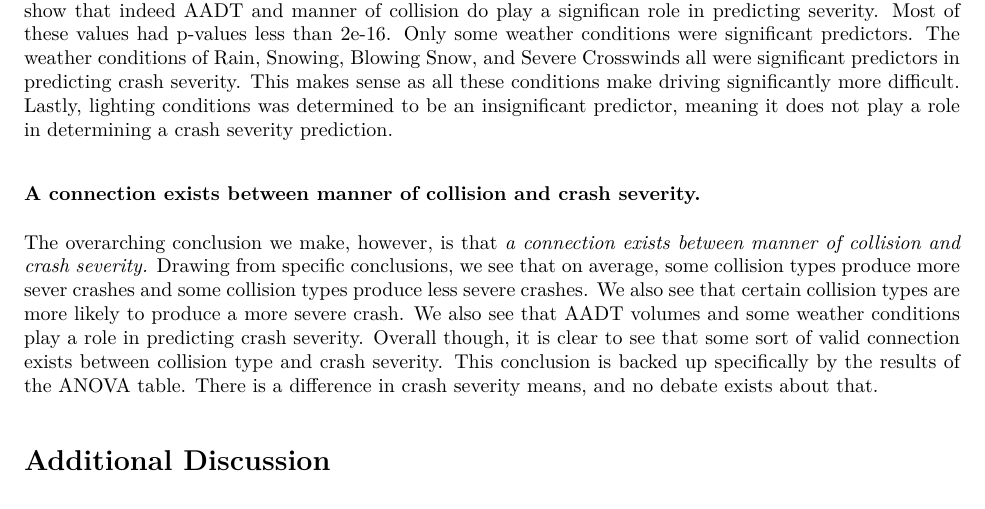
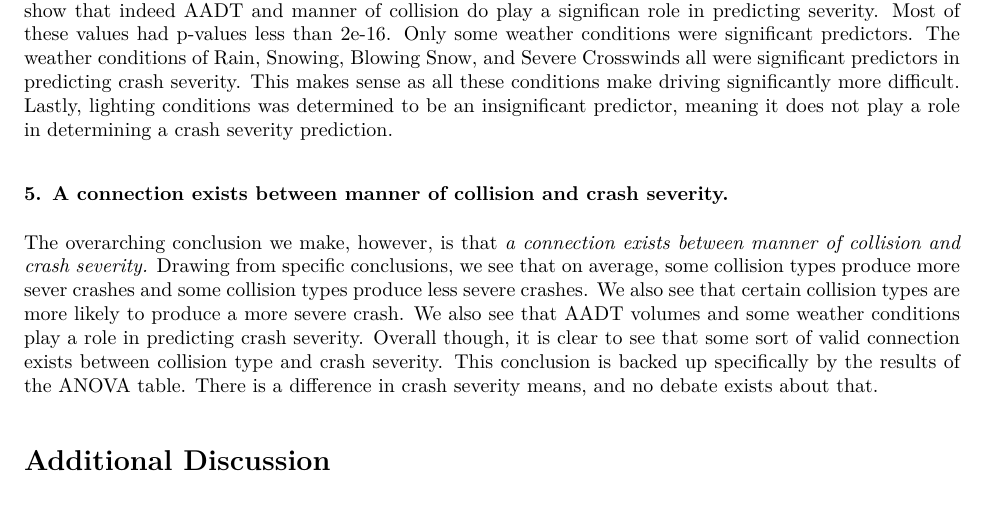
Before and after one commit to gillianriches/Stats512Project, an R Markdown document (FinalReport.Rmd): part of page 14 of 17, cut so that both start at the same text. The pictures show the output file FinalReport.pdf that the author committed with the source.

Commit message:
Final Corrections Actually

```diff
--- a/FinalReport.Rmd
+++ b/FinalReport.Rmd
@@ -227,7 +227,7 @@ This inference does not conclude that Rear to Side collisions are always the lea
 
 In order to predict the crash severity, a logistic regression model was developed using AADT, manner of collision, weather conditions, and light conditions are predictors. The results of the logistic regression show that indeed AADT and manner of collision do play a significan role in predicting severity. Most of these values had p-values less than 2e-16. Only some weather conditions were significant predictors. The weather conditions of Rain, Snowing, Blowing Snow, and Severe Crosswinds all were significant predictors in predicting crash severity. This makes sense as all these conditions make driving significantly more difficult. Lastly, lighting conditions was determined to be an insignificant predictor, meaning it does not play a role in determining a crash severity prediction.
 
-### A connection exists between manner of collision and crash severity.
+### 5. A connection exists between manner of collision and crash severity.
 
 The overarching conclusion we make, however, is that *a connection exists between manner of collision and crash severity.* Drawing from specific conclusions, we see that on average, some collision types produce more sever crashes and some collision types produce less severe crashes. We also see that certain collision types are more likely to produce a more severe crash. We also see that AADT volumes and some weather conditions play a role in predicting crash severity. Overall though, it is clear to see that some sort of valid connection exists between collision type and crash severity. This conclusion is backed up specifically by the results of the ANOVA table. There is a difference in crash severity means, and no debate exists about that.
 
```
Also changed, not shown: FinalReport.pdf.
